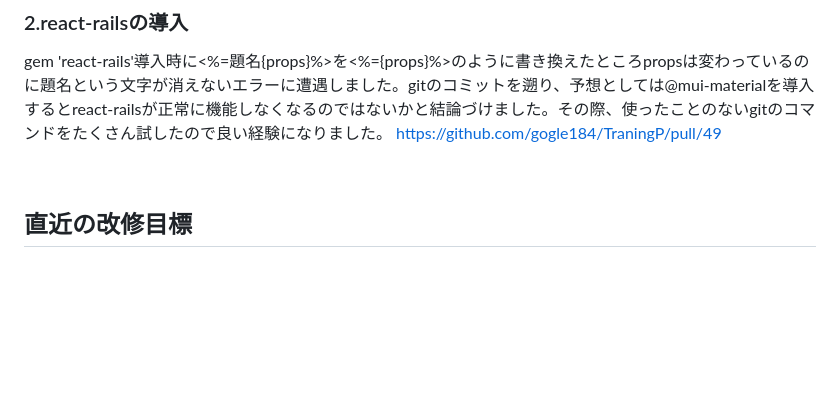
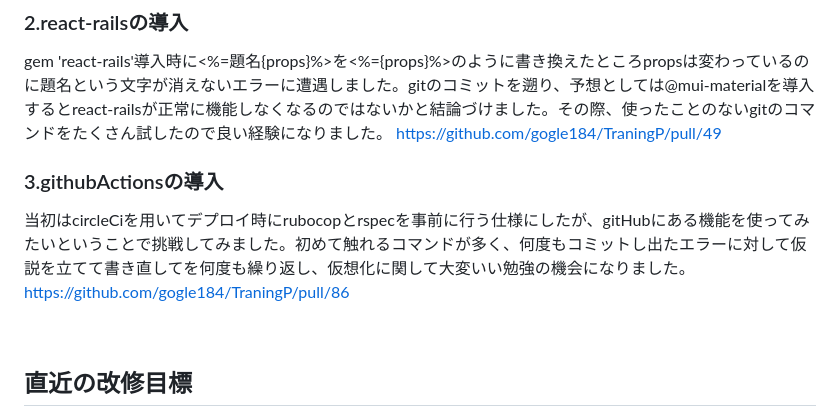
Before and after one commit to gogle184/TraningP, a Markdown page: README.md, the part around the change. Rendered like a GitHub page; blank space fills up the shorter version.

Commit message:
fix readme編集、githubactionsについて

```diff
--- a/README.md
+++ b/README.md
@@ -75,6 +75,10 @@ https://github.com/gogle184/TraningP/pull/28
 gem 'react-rails'導入時に<%=題名{props}%>を<%={props}%>のように書き換えたところpropsは変わっているのに題名という文字が消えないエラーに遭遇しました。gitのコミットを遡り、予想としては@mui-materialを導入するとreact-railsが正常に機能しなくなるのではないかと結論づけました。その際、使ったことのないgitのコマンドをたくさん試したので良い経験になりました。
 https://github.com/gogle184/TraningP/pull/49
 
+### 3.githubActionsの導入
+当初はcircleCiを用いてデプロイ時にrubocopとrspecを事前に行う仕様にしたが、gitHubにある機能を使ってみたいということで挑戦してみました。初めて触れるコマンドが多く、何度もコミットし出たエラーに対して仮説を立てて書き直してを何度も繰り返し、仮想化に関して大変いい勉強の機会になりました。
+https://github.com/gogle184/TraningP/pull/86
+
 <br>
 
 ## 直近の改修目標
```
